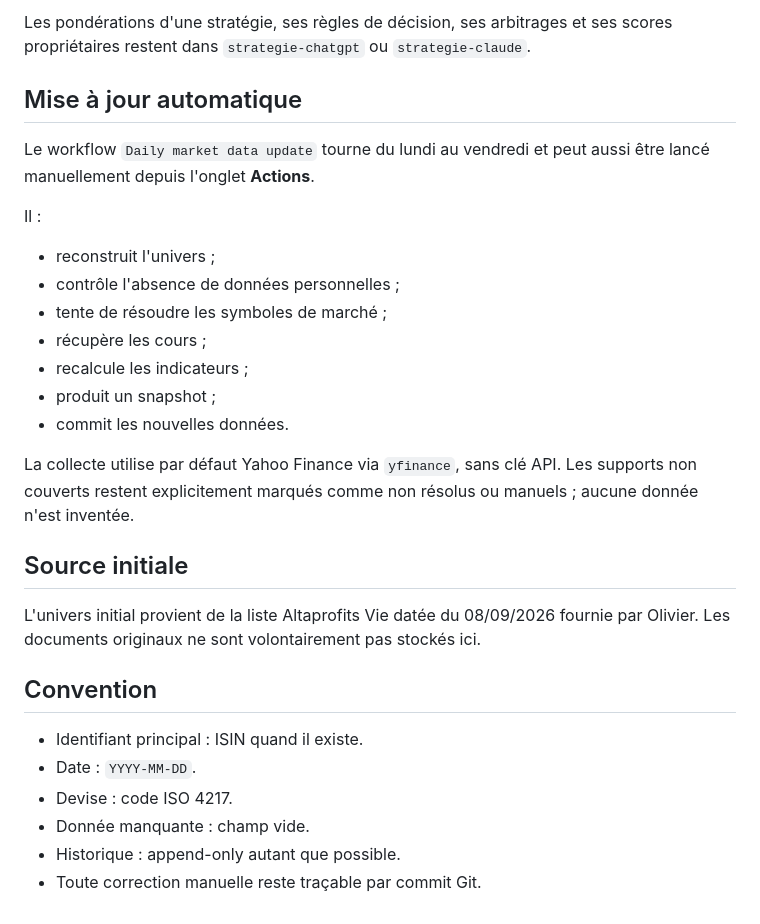
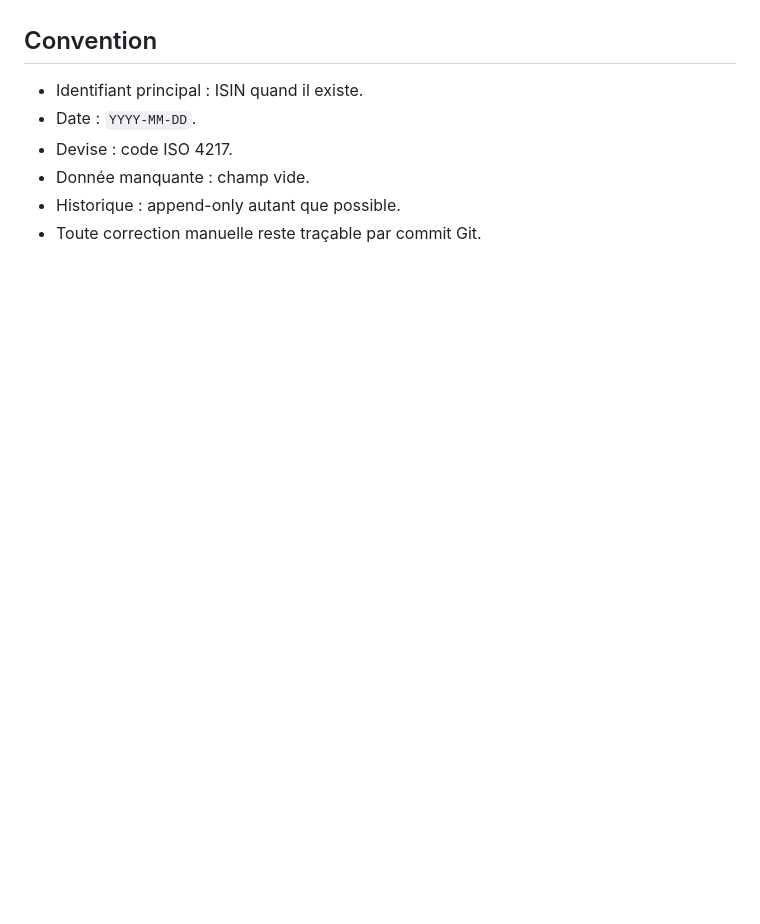
Before and after one commit to OPCooaching/assurance-vie-data, a Markdown page: README.md, the part around one of its changes. Drawn GitHub-style; blank space fills up the shorter version.

```diff
--- a/README.md
+++ b/README.md
@@ -106,23 +85,3 @@ Les données communes peuvent contenir : cours, rendements 5/20/60/120 jours, vo
-Les pondérations d'une stratégie, ses règles de décision, ses arbitrages et ses scores propriétaires restent dans `strategie-chatgpt` ou `strategie-claude`.
-
-## Mise à jour automatique
-
-Le workflow `Daily market data update` tourne du lundi au vendredi et peut aussi être lancé manuellement depuis l'onglet **Actions**.
-
-Il :
-- reconstruit l'univers ;
-- contrôle l'absence de données personnelles ;
-- tente de résoudre les symboles de marché ;
-- récupère les cours ;
-- recalcule les indicateurs ;
-- produit un snapshot ;
-- commit les nouvelles données.
-
-La collecte utilise par défaut Yahoo Finance via `yfinance`, sans clé API. Les supports non couverts restent explicitement marqués comme non résolus ou manuels ; aucune donnée n'est inventée.
-
-## Source initiale
-
-L'univers initial provient de la liste Altaprofits Vie datée du 08/09/2026 fournie par Olivier. Les documents originaux ne sont volontairement pas stockés ici.
 
 ## Convention
 
```
Also changed, not shown: other parts of README.md (+53 -74 lines).
